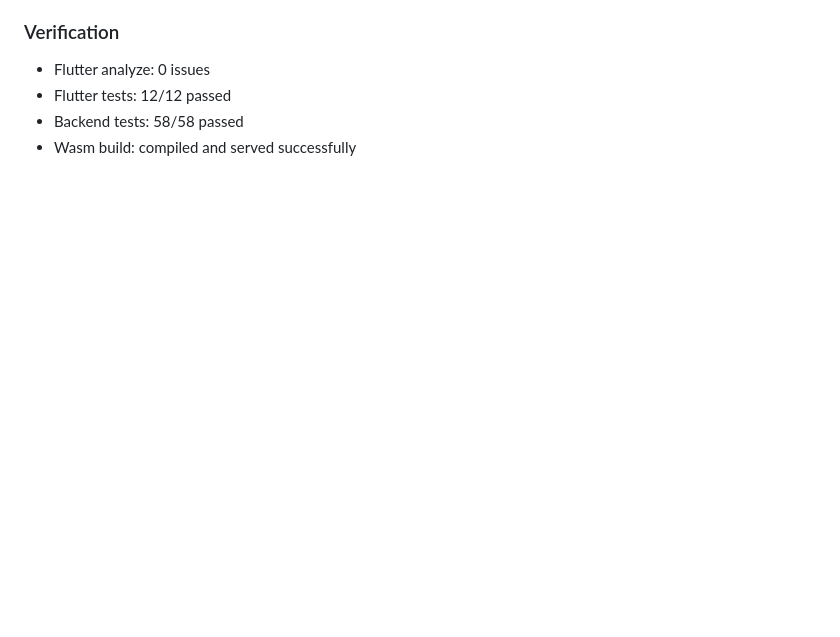
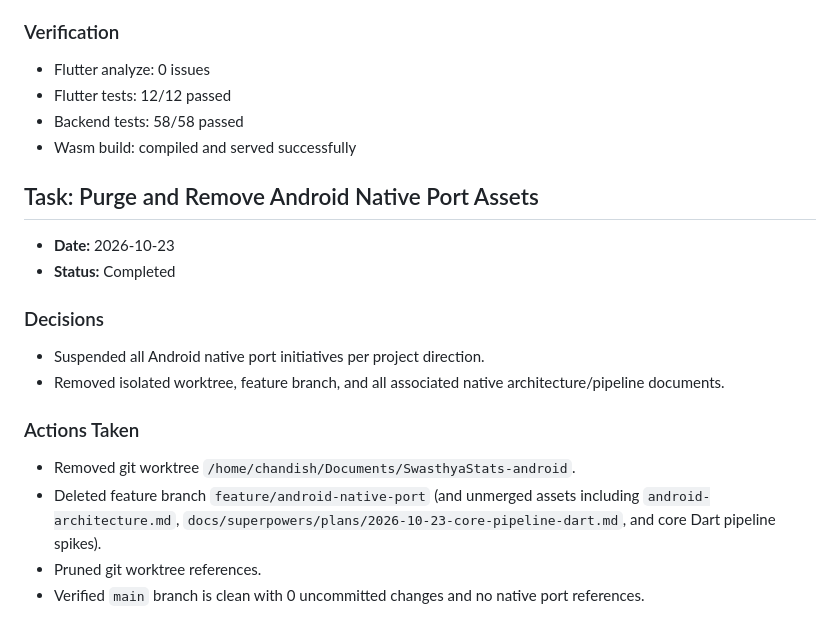
Before and after one commit to chndsh/SwasthyaStats, a Markdown page: progress.md, the part around the change. Drawn GitHub-style; blank space fills up the shorter version.

Commit message:
docs: log purge of android native port assets in progress.md

```diff
--- a/progress.md
+++ b/progress.md
@@ -466,3 +466,18 @@ Implement Week 4 deliverables according to `prototype-architecture.md`:
 - Flutter tests: 12/12 passed
 - Backend tests: 58/58 passed
 - Wasm build: compiled and served successfully
+
+## Task: Purge and Remove Android Native Port Assets
+
+- **Date:** 2026-10-23
+- **Status:** Completed
+
+### Decisions
+- Suspended all Android native port initiatives per project direction.
+- Removed isolated worktree, feature branch, and all associated native architecture/pipeline documents.
+
+### Actions Taken
+- Removed git worktree `/home/chandish/Documents/SwasthyaStats-android`.
+- Deleted feature branch `feature/android-native-port` (and unmerged assets including `android-architecture.md`, `docs/superpowers/plans/2026-10-23-core-pipeline-dart.md`, and core Dart pipeline spikes).
+- Pruned git worktree references.
+- Verified `main` branch is clean with 0 uncommitted changes and no native port references.
```
